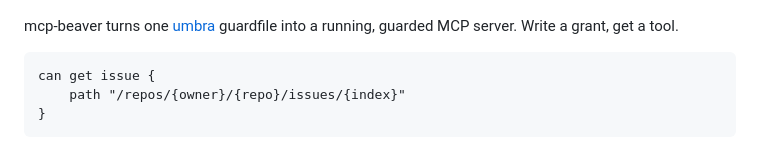
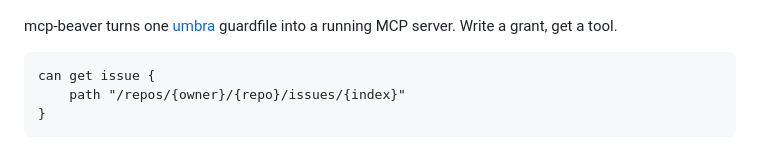
Before and after one commit to coilyco-flight-deck/mcp-beaver, a Markdown page: README.md, the part around the change. Rendered like a GitHub page.

Commit message:
content: use Kai's picked one liner (#137)

````diff
--- a/README.md
+++ b/README.md
@@ -5,7 +5,7 @@ A MCP server generator with a natural flow
 ![mcp-beaver // .mcp.kdl - A MCP server generator with a natural flow](assets/banner/mcp-beaver-banner.jpg)
 
 mcp-beaver turns one [umbra](https://forgejo.coilysiren.me/coilyco-flight-deck/umbra)
-guardfile into a running, guarded MCP server. Write a grant, get a tool.
+guardfile into a running MCP server. Write a grant, get a tool.
 
 ```kdl
 can get issue {
````
